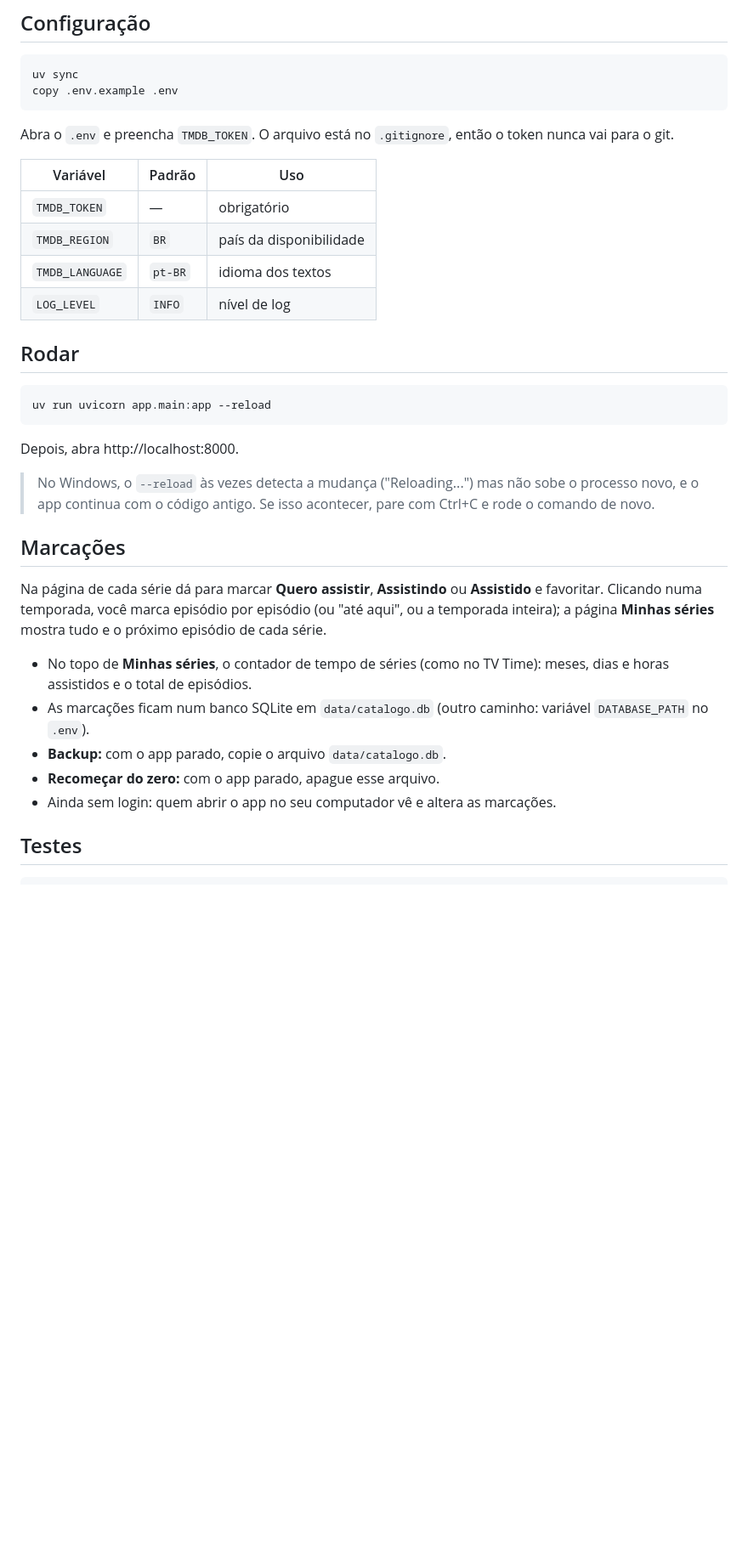
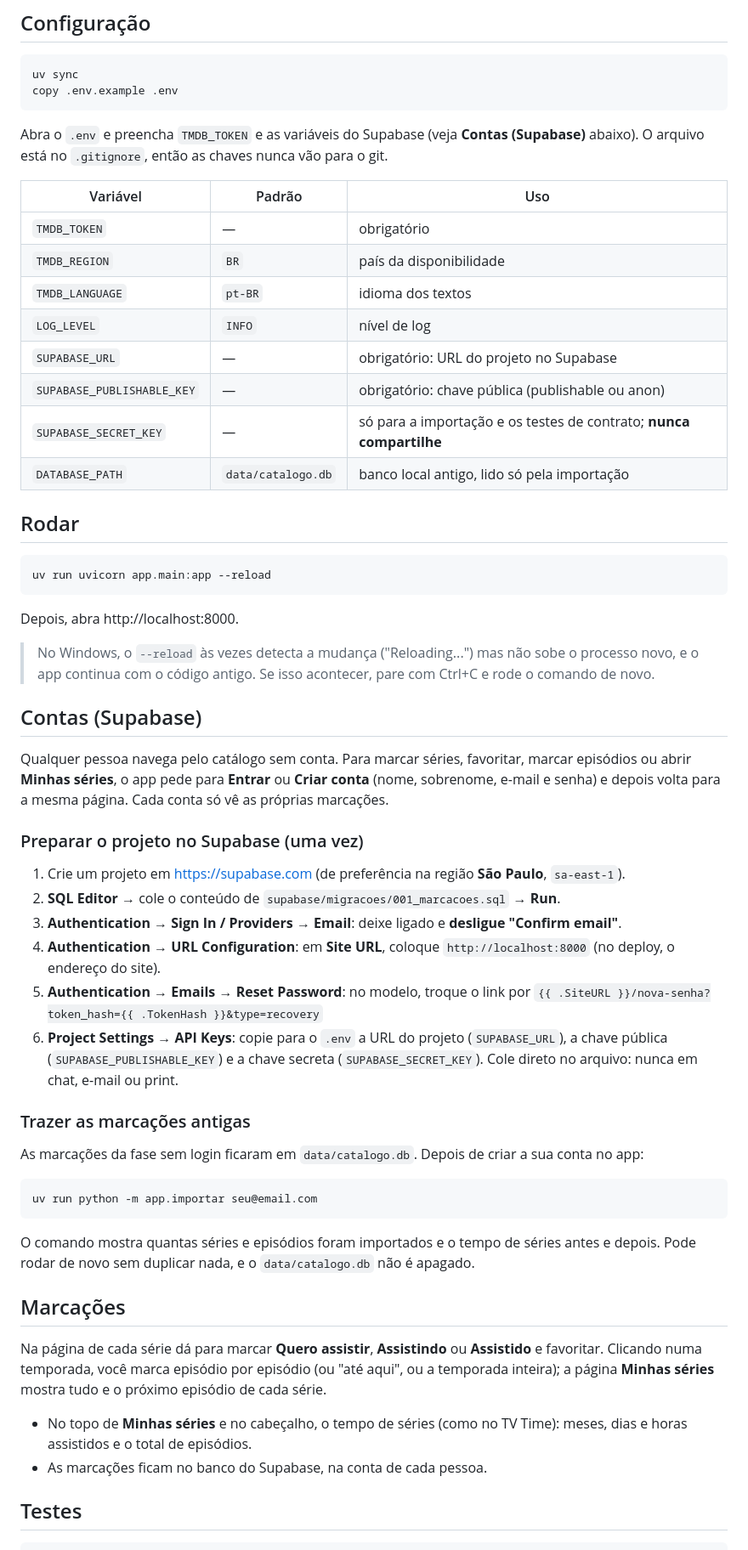
Before and after one commit to romanymelo/ondeparei, a Markdown page: README.md, the part around one of its changes. Shown at 85% size. Drawn GitHub-style; blank space fills up the shorter version.

Commit message:
docs: contas com Supabase no README
Co-Authored-By: Claude Opus 5.5 <noreply@anthropic.com>

````diff
--- a/README.md
+++ b/README.md
@@ -17,7 +17,7 @@ uv sync
 copy .env.example .env
 ```
 
-Abra o `.env` e preencha `TMDB_TOKEN`. O arquivo está no `.gitignore`, então o token nunca vai para o git.
+Abra o `.env` e preencha `TMDB_TOKEN` e as variáveis do Supabase (veja **Contas (Supabase)** abaixo). O arquivo está no `.gitignore`, então as chaves nunca vão para o git.
 
 | Variável | Padrão | Uso |
 |---|---|---|
@@ -25,6 +25,10 @@ Abra o `.env` e preencha `TMDB_TOKEN`. O arquivo está no `.gitignore`, então o
 | `TMDB_REGION` | `BR` | país da disponibilidade |
 | `TMDB_LANGUAGE` | `pt-BR` | idioma dos textos |
 | `LOG_LEVEL` | `INFO` | nível de log |
+| `SUPABASE_URL` | — | obrigatório: URL do projeto no Supabase |
+| `SUPABASE_PUBLISHABLE_KEY` | — | obrigatório: chave pública (publishable ou anon) |
+| `SUPABASE_SECRET_KEY` | — | só para a importação e os testes de contrato; **nunca compartilhe** |
+| `DATABASE_PATH` | `data/catalogo.db` | banco local antigo, lido só pela importação |
 
 ## Rodar
 
@@ -36,15 +40,36 @@ Depois, abra http://localhost:8000.
 
 > No Windows, o `--reload` às vezes detecta a mudança ("Reloading...") mas não sobe o processo novo, e o app continua com o código antigo. Se isso acontecer, pare com Ctrl+C e rode o comando de novo.
 
+## Contas (Supabase)
+
+Qualquer pessoa navega pelo catálogo sem conta. Para marcar séries, favoritar, marcar episódios ou abrir **Minhas séries**, o app pede para **Entrar** ou **Criar conta** (nome, sobrenome, e-mail e senha) e depois volta para a mesma página. Cada conta só vê as próprias marcações.
+
+### Preparar o projeto no Supabase (uma vez)
+
+1. Crie um projeto em https://supabase.com (de preferência na região **São Paulo**, `sa-east-1`).
+2. **SQL Editor** → cole o conteúdo de `supabase/migracoes/001_marcacoes.sql` → **Run**.
+3. **Authentication → Sign In / Providers → Email**: deixe ligado e **desligue "Confirm email"**.
+4. **Authentication → URL Configuration**: em **Site URL**, coloque `http://localhost:8000` (no deploy, o endereço do site).
+5. **Authentication → Emails → Reset Password**: no modelo, troque o link por
+   `{{ .SiteURL }}/nova-senha?token_hash={{ .TokenHash }}&type=recovery`
+6. **Project Settings → API Keys**: copie para o `.env` a URL do projeto (`SUPABASE_URL`), a chave pública (`SUPABASE_PUBLISHABLE_KEY`) e a chave secreta (`SUPABASE_SECRET_KEY`). Cole direto no arquivo: nunca em chat, e-mail ou print.
+
+### Trazer as marcações antigas
+
+As marcações da fase sem login ficaram em `data/catalogo.db`. Depois de criar a sua conta no app:
+
+```
+uv run python -m app.importar seu@email.com
+```
+
+O comando mostra quantas séries e episódios foram importados e o tempo de séries antes e depois. Pode rodar de novo sem duplicar nada, e o `data/catalogo.db` não é apagado.
+
 ## Marcações
 
 Na página de cada série dá para marcar **Quero assistir**, **Assistindo** ou **Assistido** e favoritar. Clicando numa temporada, você marca episódio por episódio (ou "até aqui", ou a temporada inteira); a página **Minhas séries** mostra tudo e o próximo episódio de cada série.
 
-- No topo de **Minhas séries**, o contador de tempo de séries (como no TV Time): meses, dias e horas assistidos e o total de episódios.
-- As marcações ficam num banco SQLite em `data/catalogo.db` (outro caminho: variável `DATABASE_PATH` no `.env`).
-- **Backup:** com o app parado, copie o arquivo `data/catalogo.db`.
-- **Recomeçar do zero:** com o app parado, apague esse arquivo.
-- Ainda sem login: quem abrir o app no seu computador vê e altera as marcações.
+- No topo de **Minhas séries** e no cabeçalho, o tempo de séries (como no TV Time): meses, dias e horas assistidos e o total de episódios.
+- As marcações ficam no banco do Supabase, na conta de cada pessoa.
 
 ## Testes
 
````
Also changed, not shown: other parts of README.md (+5 -1 lines).
